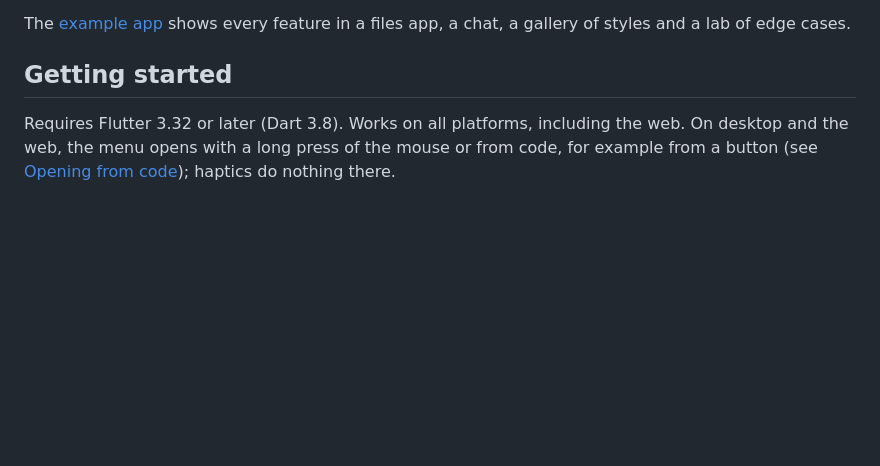
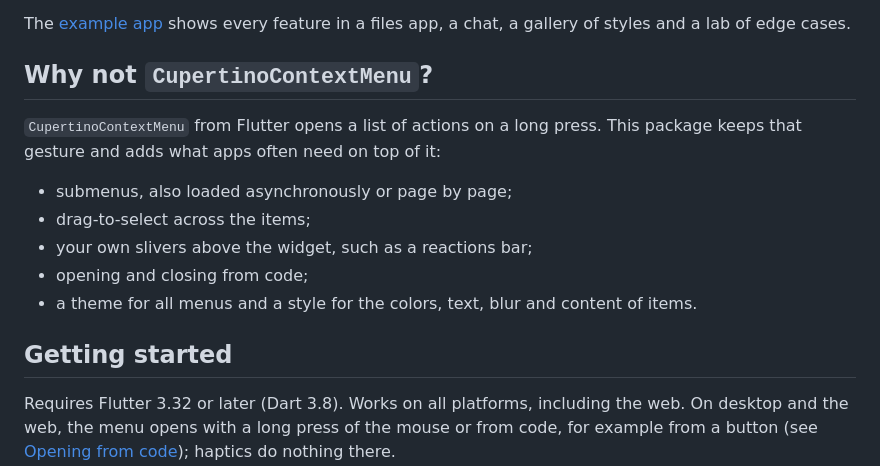
Before and after one commit to BinaryRift/smart_context_menu, a Markdown page: README.md, the part around the change. Drawn GitHub-style; blank space fills up the shorter version.

Commit message:
Explain in the README what the package adds over CupertinoContextMenu

```diff
--- a/README.md
+++ b/README.md
@@ -33,6 +33,17 @@ drag-to-select and rich submenus.
 
 The [example app](example/) shows
 every feature in a files app, a chat, a gallery of styles and a lab of edge cases.
+
+## Why not `CupertinoContextMenu`?
+
+`CupertinoContextMenu` from Flutter opens a list of actions on a long press.
+This package keeps that gesture and adds what apps often need on top of it:
+
+- submenus, also loaded asynchronously or page by page;
+- drag-to-select across the items;
+- your own slivers above the widget, such as a reactions bar;
+- opening and closing from code;
+- a theme for all menus and a style for the colors, text, blur and content of items.
 
 ## Getting started
 
```
